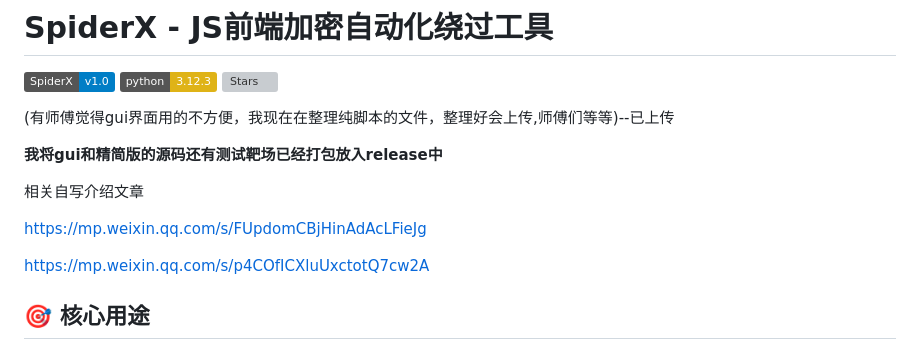
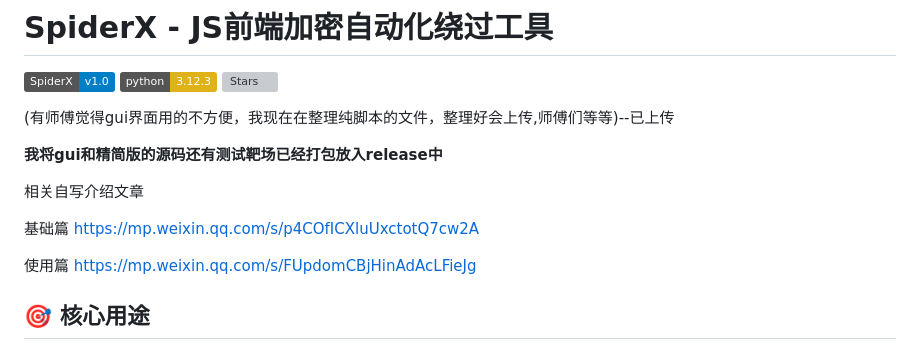
Before and after one commit to ElaBosak233/SpiderX, a Markdown page: README.md, the part around the change. GitHub-like rendering; badges without logos; grey boxes are pictures that could not be loaded.

```diff
--- a/README.md
+++ b/README.md
@@ -10,9 +10,12 @@
 
 相关自写介绍文章
 
+基础篇
+https://mp.weixin.qq.com/s/p4COfICXluUxctotQ7cw2A
+
+使用篇
 https://mp.weixin.qq.com/s/FUpdomCBjHinAdAcLFieJg
 
-https://mp.weixin.qq.com/s/p4COfICXluUxctotQ7cw2A
 ## 🎯 核心用途
 
 ### 🔴 红队渗透增强
```
